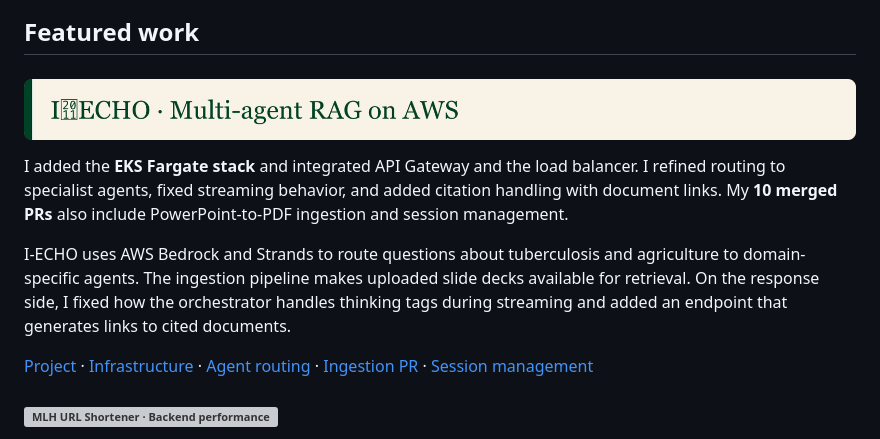
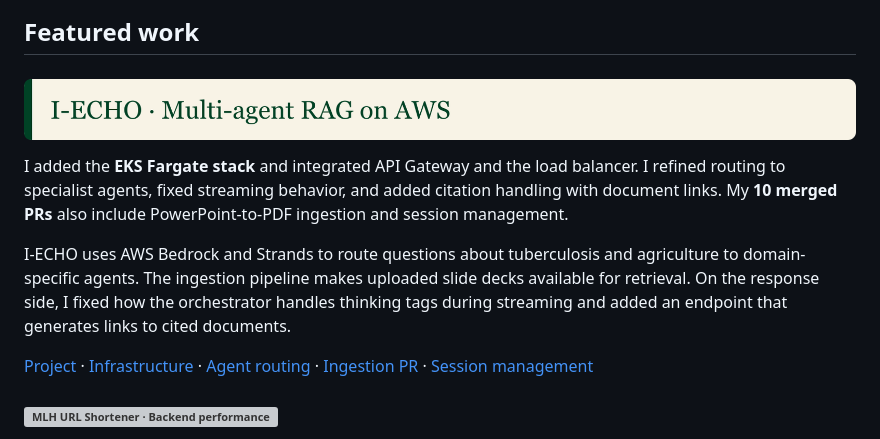
Before and after one commit to SinghOPS/SinghOPS, a Markdown page: README.md, the part around the change. Drawn GitHub-style; pictures changed too: assets/sections/i-echo-heading.png (added), assets/sections/rounded-feature-1.png (deleted); grey boxes are pictures that could not be loaded.

Commit message:
Render I-ECHO with a standard hyphen

```diff
--- a/README.md
+++ b/README.md
@@ -12,11 +12,11 @@ I build backend services and full-stack applications. For a patent research tool
 
 ## Featured work
 
-### ![I‑ECHO · Multi-agent RAG on AWS](assets/sections/rounded-feature-1.png)
+### ![I-ECHO · Multi-agent RAG on AWS](assets/sections/i-echo-heading.png)
 
 I added the **EKS Fargate stack** and integrated API Gateway and the load balancer. I refined routing to specialist agents, fixed streaming behavior, and added citation handling with document links. My **10 merged PRs** also include PowerPoint-to-PDF ingestion and session management.
 
-I‑ECHO uses AWS Bedrock and Strands to route questions about tuberculosis and agriculture to domain-specific agents. The ingestion pipeline makes uploaded slide decks available for retrieval. On the response side, I fixed how the orchestrator handles thinking tags during streaming and added an endpoint that generates links to cited documents.
+I-ECHO uses AWS Bedrock and Strands to route questions about tuberculosis and agriculture to domain-specific agents. The ingestion pipeline makes uploaded slide decks available for retrieval. On the response side, I fixed how the orchestrator handles thinking tags during streaming and added an endpoint that generates links to cited documents.
 
 [Project](https://github.com/ASUCICREPO/IECHO-RAG-CHATBOT) · [Infrastructure](https://github.com/ASUCICREPO/IECHO-RAG-CHATBOT/commit/eee2f173e37885c3e1cd0047af41467d31f0b367) · [Agent routing](https://github.com/ASUCICREPO/IECHO-RAG-CHATBOT/commit/e29dfdcff4273dce122a97500a3ff923798d6c90) · [Ingestion PR](https://github.com/ASUCICREPO/IECHO-RAG-CHATBOT/pull/5) · [Session management](https://github.com/ASUCICREPO/IECHO-RAG-CHATBOT/pull/2)
 
```
Also changed, not shown: PROJECTS.md (+2 -2 lines), 1 other file.
